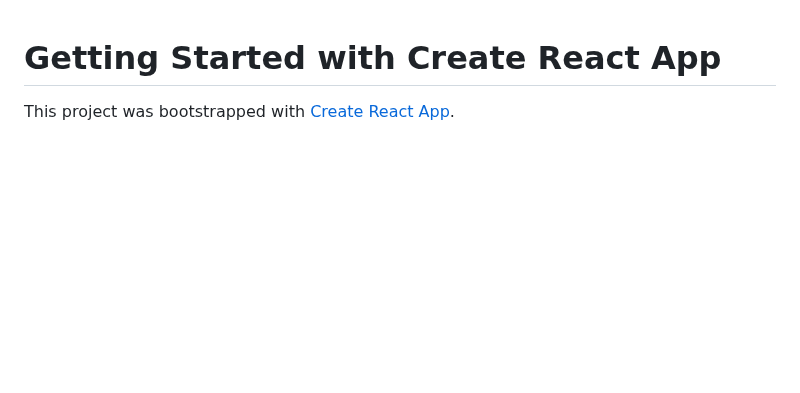
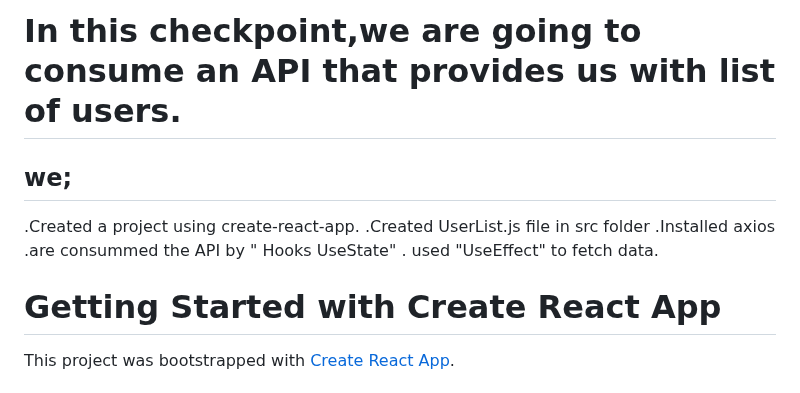
Before and after one commit to fullafridhi/CP.API.REACT-, a Markdown page: README.md, the part around the change. GitHub-like rendering; blank space fills up the shorter version.

```diff
--- a/README.md
+++ b/README.md
@@ -1,3 +1,14 @@
+# In this checkpoint,we are going to consume an API that provides us with list of users.
+## we;
+ .Created a project using create-react-app.
+ .Created UserList.js file in src folder
+ .Installed axios
+ .are consummed the API by " Hooks UseState"
+ . used "UseEffect" to fetch data.
+
+
+
+
 # Getting Started with Create React App
 
 This project was bootstrapped with [Create React App](https://github.com/facebook/create-react-app).
```
